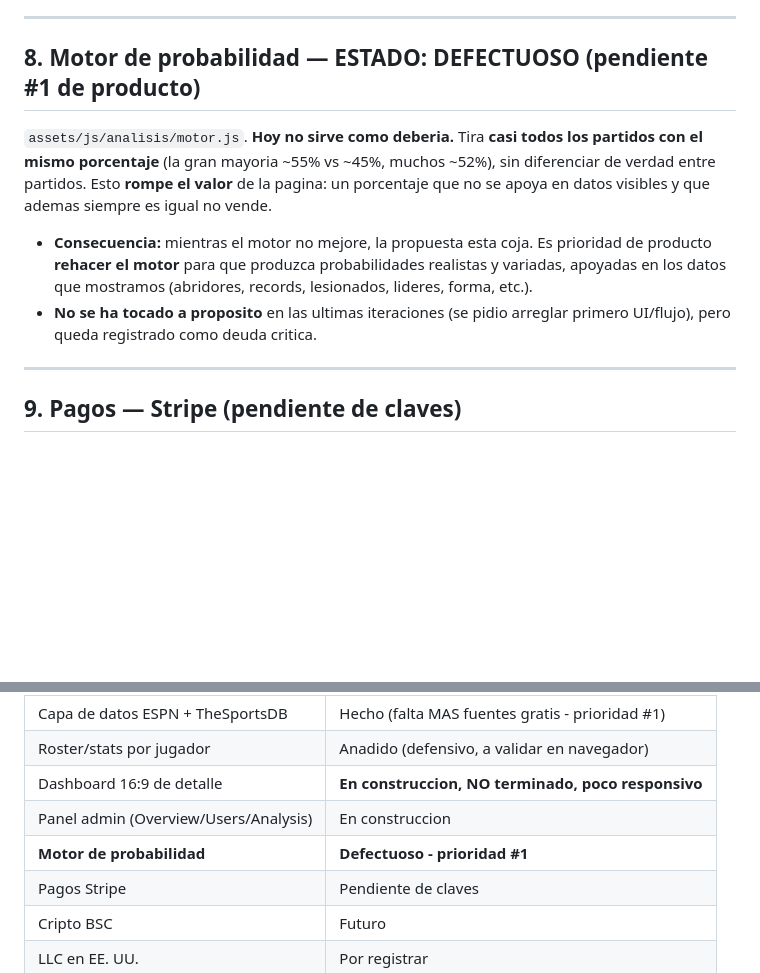
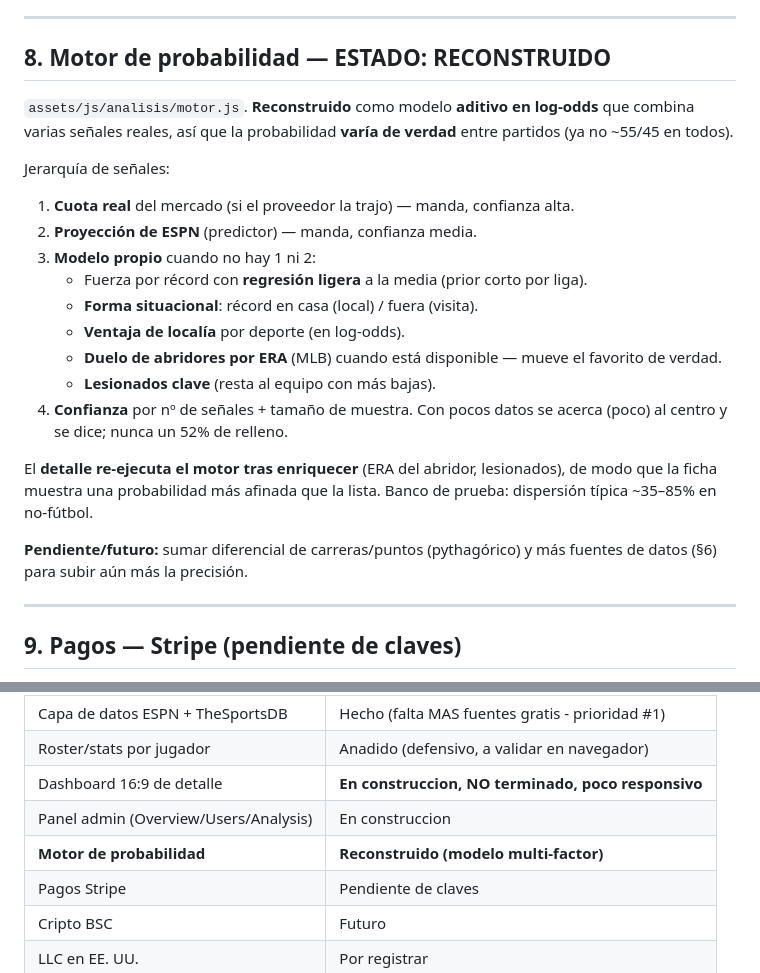
Before and after one commit to CyberSecureAID/Handicapper, a Markdown page: README.md, 2 parts joined by grey strips. GitHub-like rendering; blank space fills up the shorter version.

```diff
--- a/README.md
+++ b/README.md
@@ -202,19 +202,31 @@ puede alojar gratis sin backend/tarjeta). No basta con parches: se necesita una
 
 ---
 
-## 8. Motor de probabilidad — ESTADO: DEFECTUOSO (pendiente #1 de producto)
+## 8. Motor de probabilidad — ESTADO: RECONSTRUIDO
 
-`assets/js/analisis/motor.js`. **Hoy no sirve como deberia.** Tira **casi todos los
-partidos con el mismo porcentaje** (la gran mayoria ~55% vs ~45%, muchos ~52%), sin
-diferenciar de verdad entre partidos. Esto **rompe el valor** de la pagina: un
-porcentaje que no se apoya en datos visibles y que ademas siempre es igual no vende.
+`assets/js/analisis/motor.js`. **Reconstruido** como modelo **aditivo en
+log-odds** que combina varias señales reales, así que la probabilidad **varía
+de verdad** entre partidos (ya no ~55/45 en todos).
 
-- **Consecuencia:** mientras el motor no mejore, la propuesta esta coja. Es
-  prioridad de producto **rehacer el motor** para que produzca probabilidades
-  realistas y variadas, apoyadas en los datos que mostramos (abridores, records,
-  lesionados, lideres, forma, etc.).
-- **No se ha tocado a proposito** en las ultimas iteraciones (se pidio arreglar
-  primero UI/flujo), pero queda registrado como deuda critica.
+Jerarquía de señales:
+1. **Cuota real** del mercado (si el proveedor la trajo) — manda, confianza alta.
+2. **Proyección de ESPN** (predictor) — manda, confianza media.
+3. **Modelo propio** cuando no hay 1 ni 2:
+   - Fuerza por récord con **regresión ligera** a la media (prior corto por liga).
+   - **Forma situacional**: récord en casa (local) / fuera (visita).
+   - **Ventaja de localía** por deporte (en log-odds).
+   - **Duelo de abridores por ERA** (MLB) cuando está disponible — mueve el
+     favorito de verdad.
+   - **Lesionados clave** (resta al equipo con más bajas).
+4. **Confianza** por nº de señales + tamaño de muestra. Con pocos datos se
+   acerca (poco) al centro y se dice; nunca un 52% de relleno.
+
+El **detalle re-ejecuta el motor tras enriquecer** (ERA del abridor,
+lesionados), de modo que la ficha muestra una probabilidad más afinada que la
+lista. Banco de prueba: dispersión típica ~35–85% en no-fútbol.
+
+**Pendiente/futuro:** sumar diferencial de carreras/puntos (pythagórico) y
+más fuentes de datos (§6) para subir aún más la precisión.
 
 ---
 
@@ -324,7 +336,7 @@ Ruta interna, abierta desde el perfil del admin. Secciones:
 | Roster/stats por jugador | Anadido (defensivo, a validar en navegador) |
 | Dashboard 16:9 de detalle | **En construccion, NO terminado, poco responsivo** |
 | Panel admin (Overview/Users/Analysis) | En construccion |
-| **Motor de probabilidad** | **Defectuoso - prioridad #1** |
+| **Motor de probabilidad** | **Reconstruido (modelo multi-factor)** |
 | Pagos Stripe | Pendiente de claves |
 | Cripto BSC | Futuro |
 | LLC en EE. UU. | Por registrar |
```
